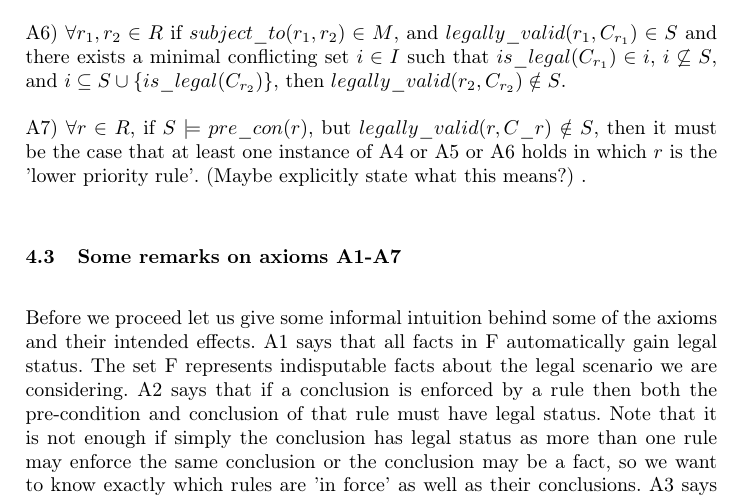
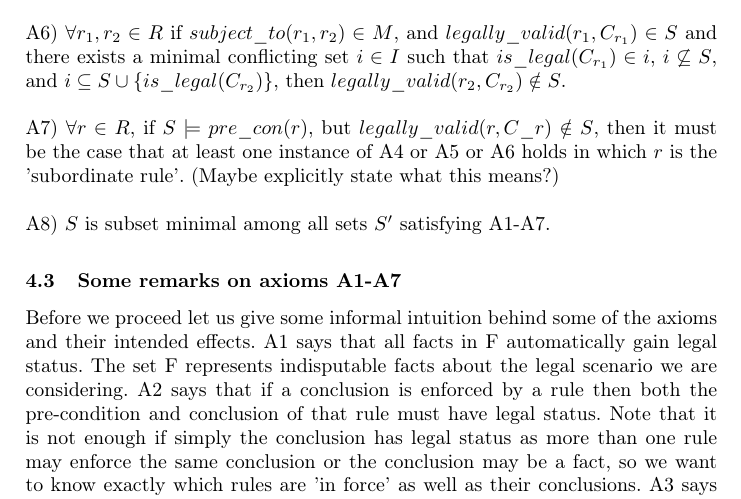
Before and after one commit to smucclaw/complaw, a LaTeX thesis (Publications/Papers/CLAR2021/main.tex, which reads Publications/Papers/CLAR2021/asp.tex): part of page 16 of 21, cut so that both start at the same text. Compiled offline with pdfLaTeX.

Commit message:
Added extra axiom

```diff
--- a/Publications/Papers/CLAR2021/asp.tex
+++ b/Publications/Papers/CLAR2021/asp.tex
@@ -19,7 +19,9 @@ A5) $\forall r_{1}, r_{2} \in R$, if $strong\_subject\_to(r_{1}, r_{2}) \in M$ a
 \newline
 A6) $\forall r_{1},r_{2} \in R$ if $subject\_to(r_{1},r_{2}) \in M$, and $legally\_valid(r_{1},C_{r_{1}}) \in S$ and there exists a minimal conflicting set $i \in I$ such that $is\_legal(C_{r_{1}}) \in i$, $i\not\subseteq S$, and $i\subseteq S\cup \{is\_legal(C_{r_{2}})\}$, then $legally\_valid(r_{2},C_{r_{2}}) \notin S$.\\
 \newline
-A7) $\forall r\in R$, if $S\models pre\_con(r)$, but $legally\_valid(r,C\_{r})\notin S$, then it must be the case that at least one instance of A4 or A5 or A6 holds in which $r$ is the 'lower priority rule'. (Maybe explicitly state what this means?)   .
+A7) $\forall r\in R$, if $S\models pre\_con(r)$, but $legally\_valid(r,C\_{r})\notin S$, then it must be the case that at least one instance of A4 or A5 or A6 holds in which $r$ is the 'subordinate rule'. (Maybe explicitly state what this means?)\\
+\newline
+A8) $S$ is subset minimal among all sets $S'$ satisfying A1-A7.
 
 \subsection{Some remarks on axioms A1-A7}
 Before we proceed let us give some informal intuition behind some of the axioms and their intended effects. A1 says that all facts in F automatically gain legal status. The set F represents indisputable facts about the legal scenario we are considering. A2 says that if a conclusion is enforced by a rule then both the pre-condition and conclusion of that rule must have legal status. Note that it is not enough if simply the conclusion has legal status as more than one rule may enforce the same conclusion or the conclusion may be a fact, so we want to know exactly which rules are 'in force' as well as their conclusions. A3 says that anything that has legal status must either be a fact or be enforced by the rules. A4 to A6 describe the semantics of the three modifiers. The intuition for the three modifiers here is that with despite, once the precondition of the higher priority rule is true, it invalidates the lower priority rule regardless of whether the higher priority rule actually comes into effect. With 'strong subject to', once the higher priority rule is in effect, then it invalidates the lower priority rule. With 'subject to', The higher priority rule has to be in effect and it has to contradict the lower priority rule for the lower priority rule to be invalidated. We will give examples later on to illustrate these modifiers. A7 says essentially that A4-A6 represent the only ways in which a rule whose pre-condition is true may nevertheless not be in effect, and any rule whose precondition is satisfied and is not invalidated directly by some instance of A4-A6 must be in effect.
```
